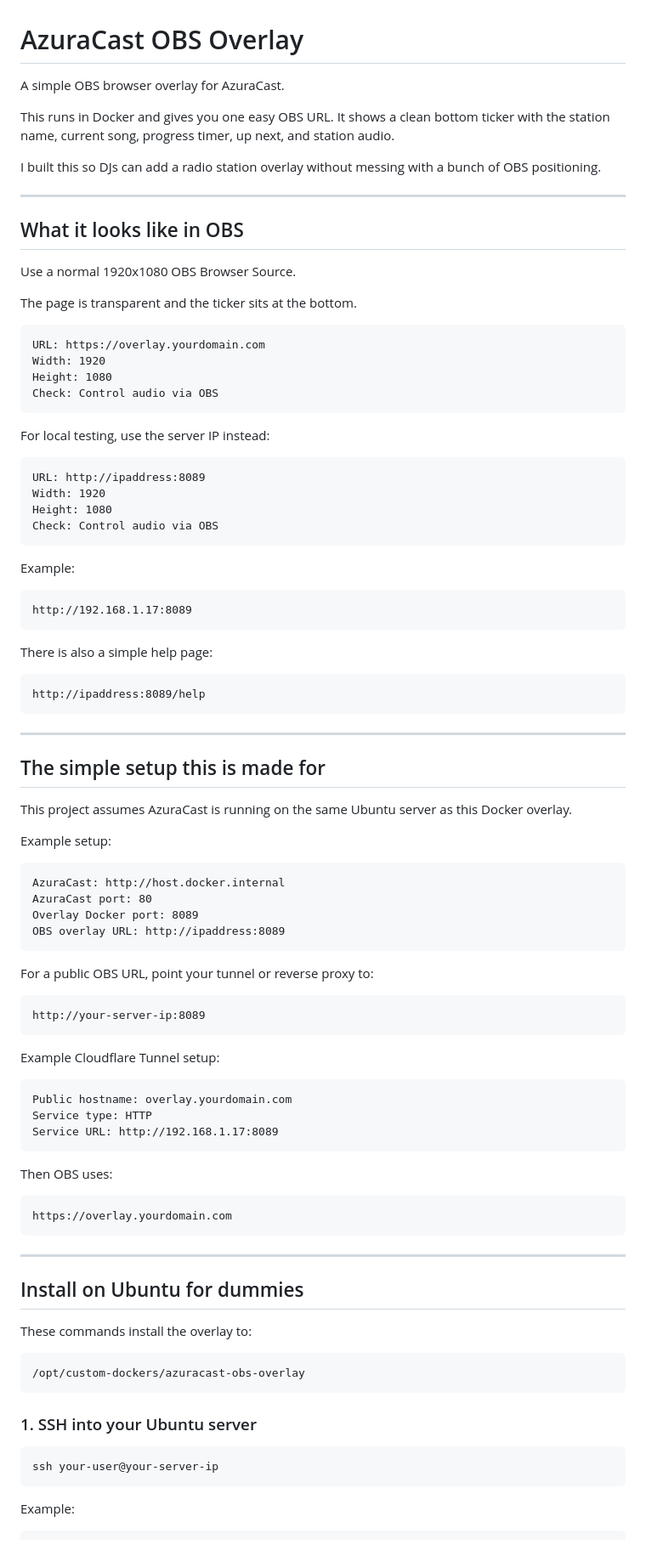
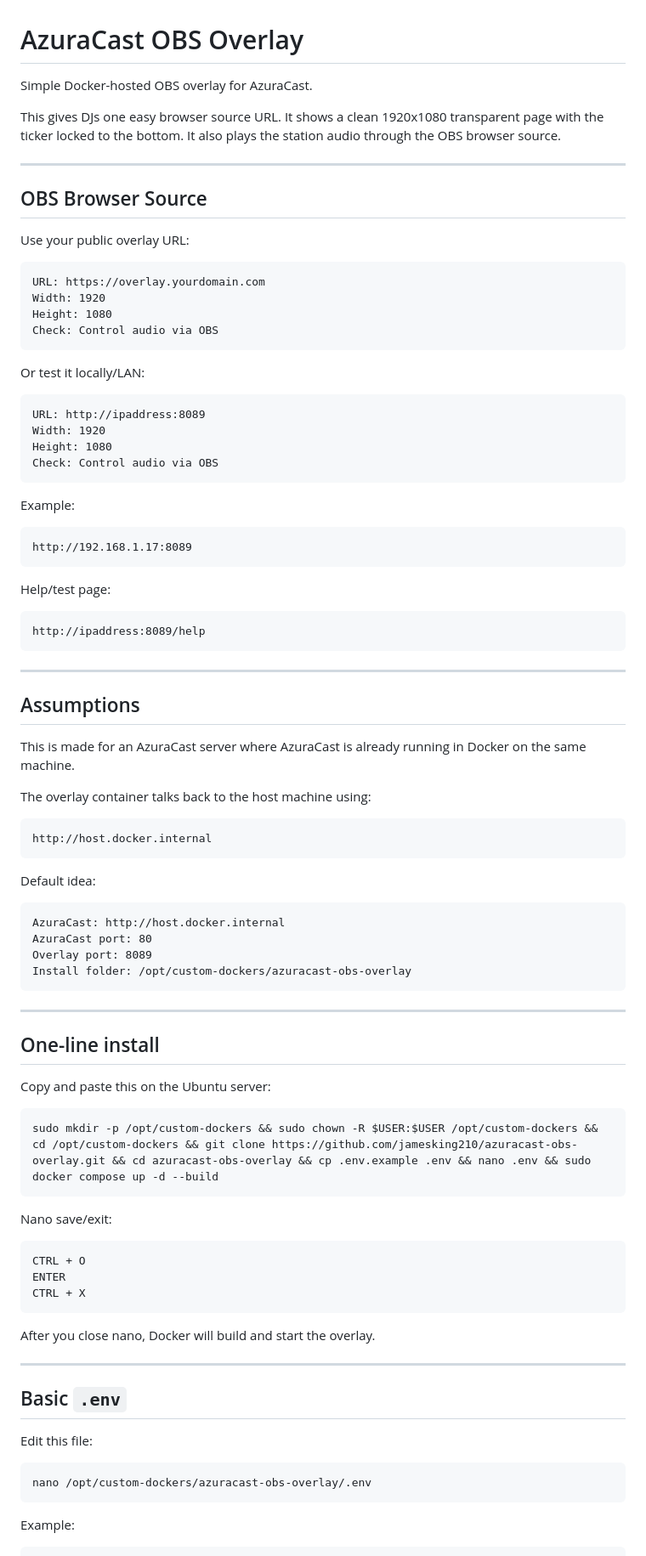
Before and after one commit to jamesking210/azuracast-obs-overlay, a Markdown page: README.md, the part around one of its changes. Shown at 85% size. Rendered like a GitHub page.

Commit message:
Revise README for clarity and formatting
Updated README to clarify setup instructions and improve formatting.

````diff
--- a/README.md
+++ b/README.md
@@ -1,18 +1,14 @@
 # AzuraCast OBS Overlay
 
-A simple OBS browser overlay for AzuraCast.
+Simple Docker-hosted OBS overlay for AzuraCast.
 
-This runs in Docker and gives you one easy OBS URL. It shows a clean bottom ticker with the station name, current song, progress timer, up next, and station audio.
-
-I built this so DJs can add a radio station overlay without messing with a bunch of OBS positioning.
+This gives DJs one easy browser source URL. It shows a clean 1920x1080 transparent page with the ticker locked to the bottom. It also plays the station audio through the OBS browser source.
 
 ---
 
-## What it looks like in OBS
+## OBS Browser Source
 
-Use a normal 1920x1080 OBS Browser Source.
-
-The page is transparent and the ticker sits at the bottom.
+Use your public overlay URL:
 
 ```text
 URL: https://overlay.yourdomain.com
@@ -21,7 +17,7 @@ Height: 1080
 Check: Control audio via OBS
 ```
 
-For local testing, use the server IP instead:
+Or test it locally/LAN:
 
 ```text
 URL: http://ipaddress:8089
@@ -36,7 +32,7 @@ Example:
 http://192.168.1.17:8089
 ```
 
-There is also a simple help page:
+Help/test page:
 
 ```text
 http://ipaddress:8089/help
@@ -44,53 +40,53 @@ http://ipaddress:8089/help
 
 ---
 
-## The simple setup this is made for
+## Assumptions
 
-This project assumes AzuraCast is running on the same Ubuntu server as this Docker overlay.
+This is made for an AzuraCast server where AzuraCast is already running in Docker on the same machine.
 
-Example setup:
+The overlay container talks back to the host machine using:
+
+```text
+http://host.docker.internal
+```
+
+Default idea:
 
 ```text
 AzuraCast: http://host.docker.internal
 AzuraCast port: 80
-Overlay Docker port: 8089
-OBS overlay URL: http://ipaddress:8089
-```
-
-For a public OBS URL, point your tunnel or reverse proxy to:
-
-```text
-http://your-server-ip:8089
-```
-
-Example Cloudflare Tunnel setup:
-
-```text
-Public hostname: overlay.yourdomain.com
-Service type: HTTP
-Service URL: http://192.168.1.17:8089
-```
-
-Then OBS uses:
-
-```text
-https://overlay.yourdomain.com
+Overlay port: 8089
+Install folder: /opt/custom-dockers/azuracast-obs-overlay
 ```
 
 ---
 
-## Install on Ubuntu for dummies
+## One-line install
 
-These commands install the overlay to:
+Copy and paste this on the Ubuntu server:
+
+```bash
+sudo mkdir -p /opt/custom-dockers && sudo chown -R $USER:$USER /opt/custom-dockers && cd /opt/custom-dockers && git clone https://github.com/jamesking210/azuracast-obs-overlay.git && cd azuracast-obs-overlay && cp .env.example .env && nano .env && sudo docker compose up -d --build
+```
+
+Nano save/exit:
 
 ```text
-/opt/custom-dockers/azuracast-obs-overlay
+CTRL + O
+ENTER
+CTRL + X
 ```
 
-### 1. SSH into your Ubuntu server
+After you close nano, Docker will build and start the overlay.
+
+---
+
+## Basic `.env`
+
+Edit this file:
 
 ```bash
-ssh your-user@your-server-ip
+nano /opt/custom-dockers/azuracast-obs-overlay/.env
 ```
 
 Example:
````
Also changed, not shown: other parts of README.md (+44 -105 lines).
